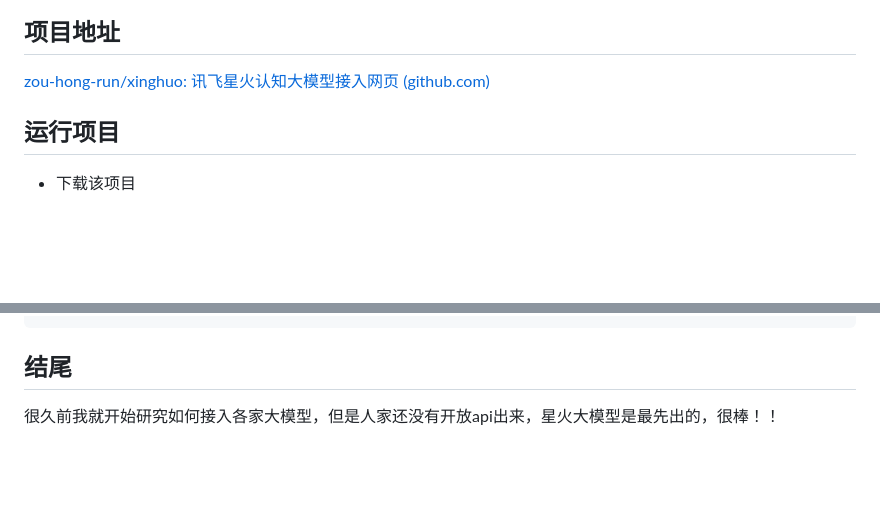
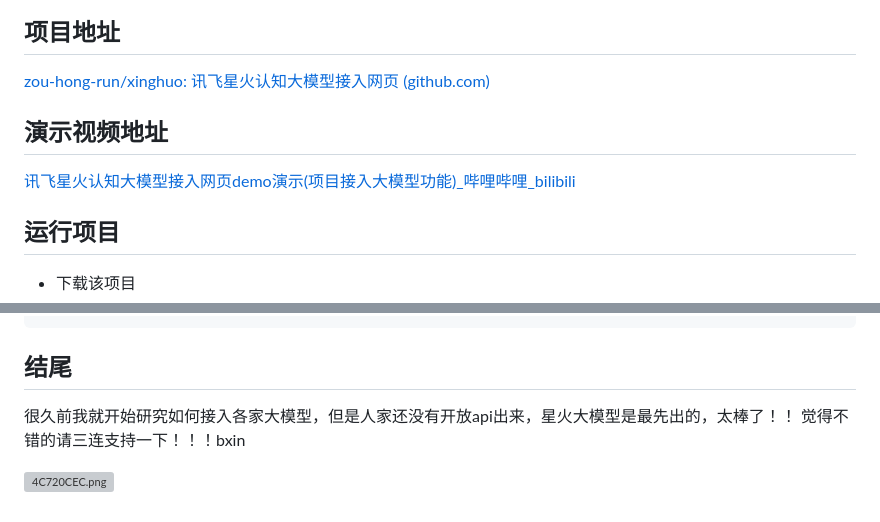
Before and after one commit to zou-hong-run/xinghuo, a Markdown page: readme.md, 2 parts joined by grey strips. Rendered like a GitHub page; blank space fills up the shorter version; grey boxes are pictures that could not be loaded.

```diff
--- a/readme.md
+++ b/readme.md
@@ -18,7 +18,8 @@
 
 ## 项目地址
 [zou-hong-run/xinghuo: 讯飞星火认知大模型接入网页 (github.com)](https://github.com/zou-hong-run/xinghuo)
-
+## 演示视频地址
+[讯飞星火认知大模型接入网页demo演示(项目接入大模型功能)_哔哩哔哩_bilibili](https://www.bilibili.com/video/BV12V411L7x2/?vd_source=610a594fa963f7a0a861e63e55503d54)
 ## 运行项目
 
 - 下载该项目
@@ -279,4 +280,7 @@ const addMsgToTextarea = (text) => {
 
 ## 结尾
 
-很久前我就开始研究如何接入各家大模型，但是人家还没有开放api出来，星火大模型是最先出的，很棒！！
+很久前我就开始研究如何接入各家大模型，但是人家还没有开放api出来，星火大模型是最先出的，太棒了！！
+觉得不错的请三连支持一下！！！bxin
+
+![4C720CEC.png](https://p1-juejin.byteimg.com/tos-cn-i-k3u1fbpfcp/4843b0de29df41199e05b99f1e4d08a6~tplv-k3u1fbpfcp-watermark.image?)
```
